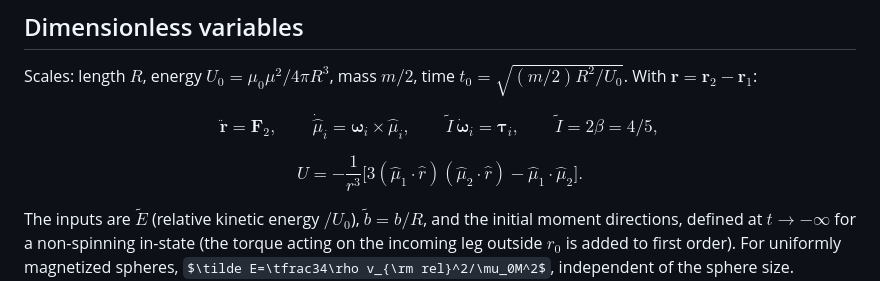
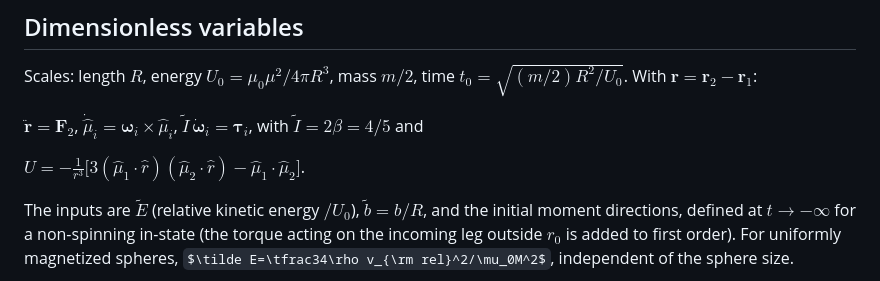
Before and after one commit to seanbartz/magnetOrbits, a Markdown page: README.md, the part around the change. GitHub-like rendering; some formulas as TeX source.

```diff
--- a/README.md
+++ b/README.md
@@ -16,10 +16,9 @@ The staged plan and its validation status are in [PLAN.md](PLAN.md).
 Scales: length $R$, energy $U_0=\mu_0\mu^2/4\pi R^3$, mass $m/2$,
 time $t_0=\sqrt{(m/2)R^2/U_0}$. With $\mathbf r=\mathbf r_2-\mathbf r_1$:
 
-$$\ddot{\mathbf r}=\mathbf F_2,\qquad \dot{\hat\mu}_i=\boldsymbol\omega_i\times\hat\mu_i,\qquad
-\tilde I\,\dot{\boldsymbol\omega}_i=\boldsymbol\tau_i,\qquad \tilde I=2\beta=4/5,$$
+$\ddot{\mathbf r}=\mathbf F_2$, $\dot{\hat\mu}_i=\boldsymbol\omega_i\times\hat\mu_i$, $\tilde I\,\dot{\boldsymbol\omega}_i=\boldsymbol\tau_i$, with $\tilde I=2\beta=4/5$ and
 
-$$U=-\frac{1}{r^3}\Big[3(\hat\mu_1\!\cdot\!\hat r)(\hat\mu_2\!\cdot\!\hat r)-\hat\mu_1\!\cdot\!\hat\mu_2\Big].$$
+$U=-\frac{1}{r^3}\Big[3(\hat\mu_1\cdot\hat r)(\hat\mu_2\cdot\hat r)-\hat\mu_1\cdot\hat\mu_2\Big]$.
 
 The inputs are $\tilde E$ (relative kinetic energy $/U_0$), $\tilde b=b/R$, and the initial
 moment directions, defined at $t\to-\infty$ for a non-spinning in-state (the torque acting
```
Also changed, not shown: PLAN.md (+4 -6 lines).
